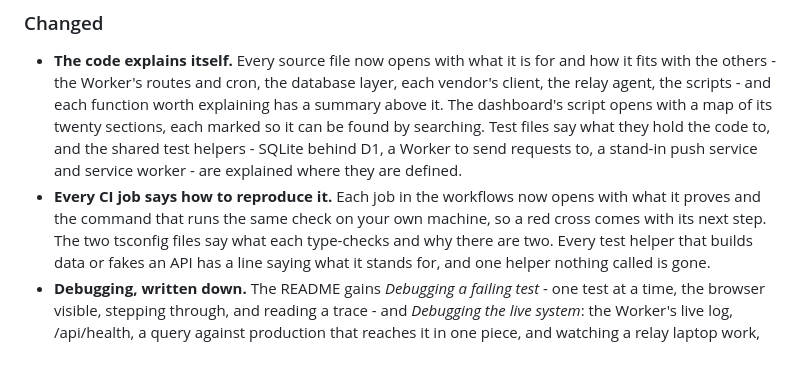
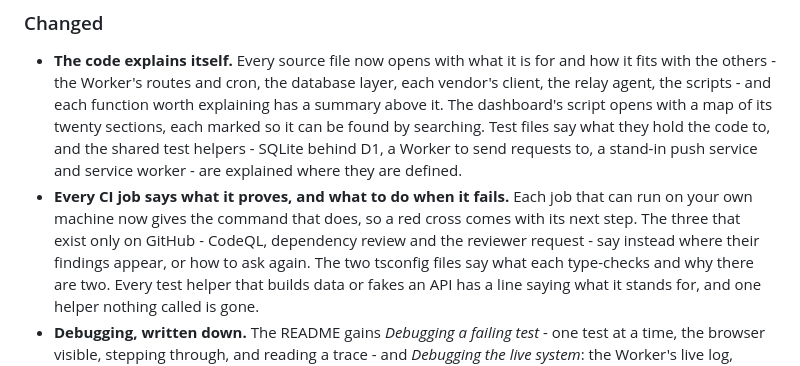
Before and after one commit to muhammadmobi/SolarLens, a Markdown page: CHANGELOG.md, the part around the change. GitHub-like rendering.

Commit message:
Say which CI jobs can be reproduced locally, rather than claiming all of them can
CodeQL, dependency review and the reviewer request run only on GitHub. Their
job notes already say where the findings appear or how to ask again; the
changelog now says the same instead of promising a local command for each.

```diff
--- a/CHANGELOG.md
+++ b/CHANGELOG.md
@@ -44,9 +44,11 @@ checkout of any tag says which release it is.
   files say what they hold the code to, and the shared test helpers - SQLite
   behind D1, a Worker to send requests to, a stand-in push service and service
   worker - are explained where they are defined.
-- **Every CI job says how to reproduce it.** Each job in the workflows now opens
-  with what it proves and the command that runs the same check on your own
-  machine, so a red cross comes with its next step. The two tsconfig files say
+- **Every CI job says what it proves, and what to do when it fails.** Each job
+  that can run on your own machine now gives the command that does, so a red
+  cross comes with its next step. The three that exist only on GitHub - CodeQL,
+  dependency review and the reviewer request - say instead where their findings
+  appear, or how to ask again. The two tsconfig files say
   what each type-checks and why there are two. Every test helper that builds
   data or fakes an API has a line saying what it stands for, and one helper
   nothing called is gone.
```
